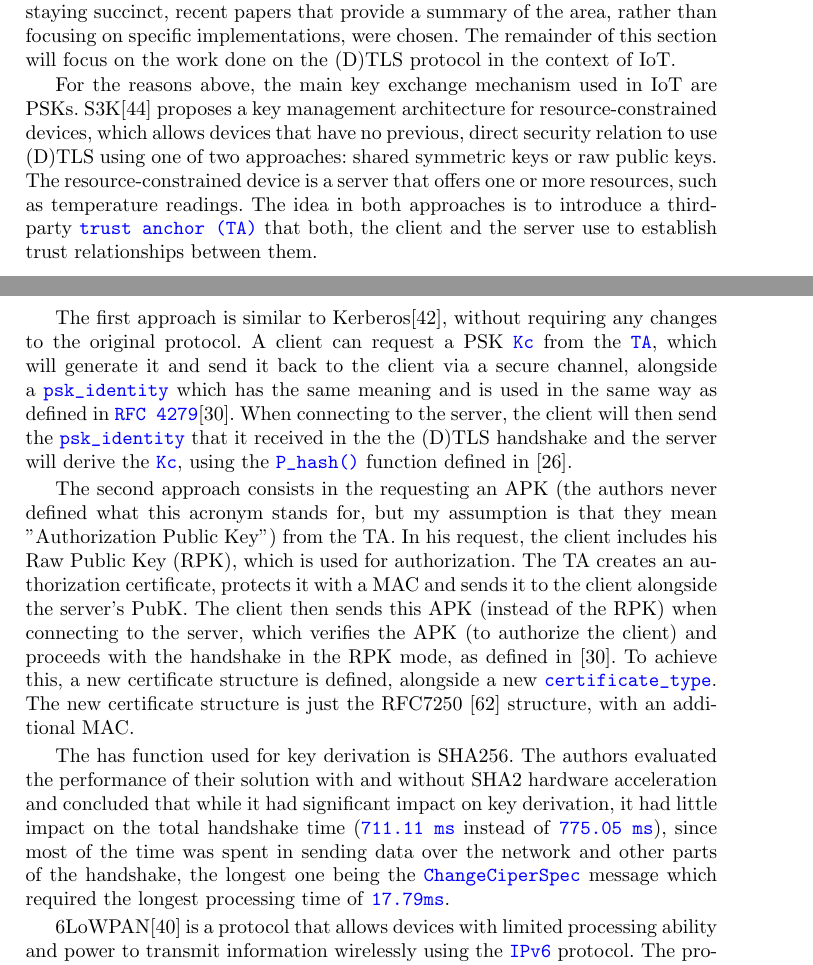
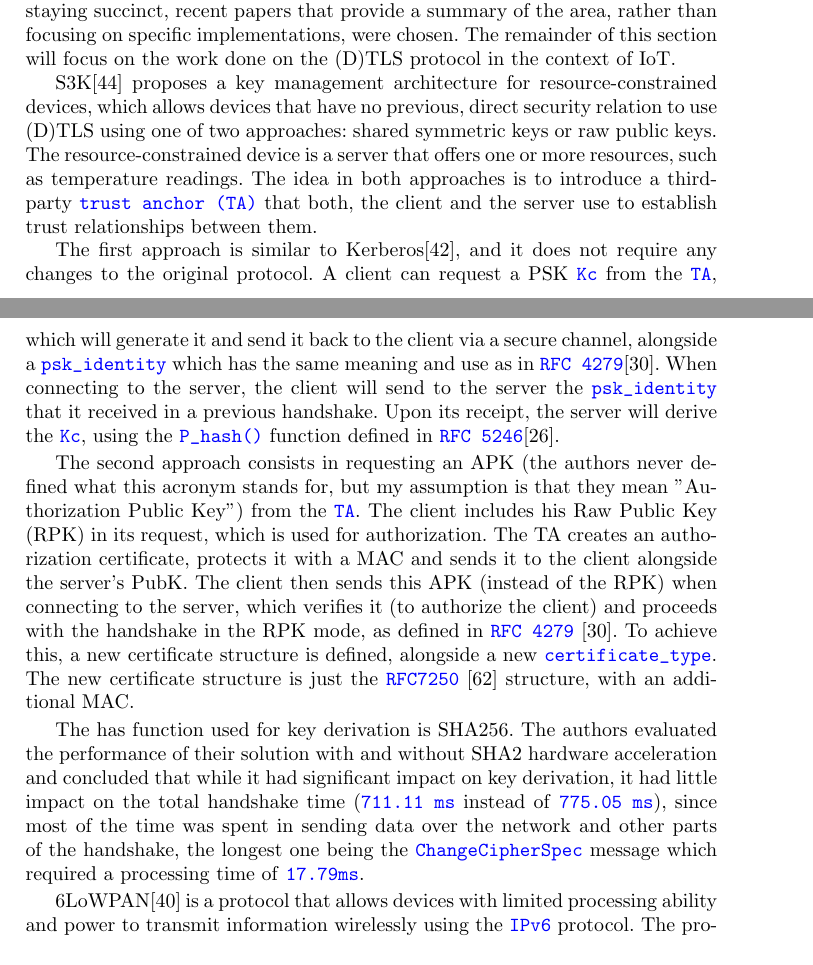
Before and after one commit to iluxonchik/master-thesis, a LaTeX thesis (thesis/tls_for_iot.tex): two parts of pages 20 and 21 of 35, joined at a grey line, cut so that both start at the same text. Compiled offline with pdfLaTeX.

Commit message:
review rw

```diff
--- a/thesis/tls_for_iot.tex
+++ b/thesis/tls_for_iot.tex
@@ -1005,8 +1005,7 @@ various algorithms. In order to provide a good overview of it while staying succ
 area, rather than focusing on specific implementations, were chosen.
 The remainder of this section will focus on the work done on the (D)\gls{tls} protocol in the context of \gls{iot}.
 
-For the reasons above, the main key exchange mechanism used in IoT
-are \gls{psk}s. S3K\cite{S3KScala62:online} proposes a key management architecture for resource-constrained devices,
+S3K\cite{S3KScala62:online} proposes a key management architecture for resource-constrained devices,
 which allows devices that have no previous, direct security relation to use
 (D)\gls{tls} using one of two approaches: shared symmetric keys or raw public keys.
 The resource-constrained device is a server that offers one or more resources,
@@ -1014,34 +1013,32 @@ such as temperature readings. The idea in both approaches is to introduce a thir
 \codeword{trust anchor (TA)} that both, the client and the server use to establish
 trust relationships between them.
 
-The first approach is similar to Kerberos\cite{RFC4120}, without requiring any
+The first approach is similar to Kerberos\cite{RFC4120}, and it does not require any
 changes to the original protocol. A client can request a \gls{psk} \codeword{Kc} from the \codeword{TA},
 which will generate it and send it back to the client via a secure channel, alongside
-a \codeword{psk_identity} which has the same meaning and is used in the same way
-as defined in \codeword{RFC 4279}\cite{RFC4279}. When connecting to the server,
-the client will then send the \codeword{psk_identity} that it received in the
-the (D)TLS handshake and the server will derive the \codeword{Kc}, using the
-\codeword{P_hash()} function defined in \cite{RFC5246}.
+a \codeword{psk_identity} which has the same meaning and use as in \codeword{RFC 4279}\cite{RFC4279}. When connecting to the server,
+the client will send to the server the \codeword{psk_identity} that it received in a previous
+handshake. Upon its receipt, the server will derive the \codeword{Kc}, using the
+\codeword{P_hash()} function defined in \codeword{RFC 5246}\cite{RFC5246}.
 
-The second approach consists in the requesting an APK (the authors never defined
+The second approach consists in requesting an APK (the authors never defined
 what this acronym stands for, but my assumption is that they mean "Authorization Public Key")
-from the TA. In his request,
-the client includes his \gls{rpk}, which is used for authorization. The TA
-creates an authorization certificate, protects it with a MAC and sends it
+from the \codeword{TA}. The client includes his \gls{rpk} in its request, which is used for authorization. The TA
+creates an authorization certificate, protects it with a \gls{mac} and sends it
 to the client alongside the server's \gls{pubk}.
 The client then sends this APK (instead of the \gls{rpk})
-when connecting to the server, which verifies the APK (to authorize the client)
-and proceeds with the handshake in the \gls{rpk} mode, as defined in \cite{RFC4279}.
+when connecting to the server, which verifies it (to authorize the client)
+and proceeds with the handshake in the \gls{rpk} mode, as defined in \codeword{RFC 4279} \cite{RFC4279}.
 To achieve this, a new certificate structure is defined, alongside a new \codeword{certificate_type}.
-The new certificate structure is just the RFC7250 \cite{RFC7250} structure, with an
-additional MAC.
+The new certificate structure is just the \codeword{RFC7250} \cite{RFC7250} structure, with an
+additional \gls{mac}.
 
 The has function used for key derivation is SHA256. The authors evaluated the
 performance of their solution with and without SHA2 hardware acceleration and
 concluded that while it had significant impact on key derivation, it had little
 impact on the total handshake time (\codeword{711.11 ms} instead of \codeword{775.05 ms}), since most of the time was spent in sending
 data over the network and other parts of the handshake, the longest one being
-the \codeword{ChangeCiperSpec} message which required the longest processing time
+the \codeword{ChangeCipherSpec} message which required a processing time
 of \codeword{17.79ms}.
 
 6LoWPAN\cite{RFC4944} is a protocol that allows devices with limited processing
```
Also changed, not shown: thesis/tls_for_iot.pdf.
